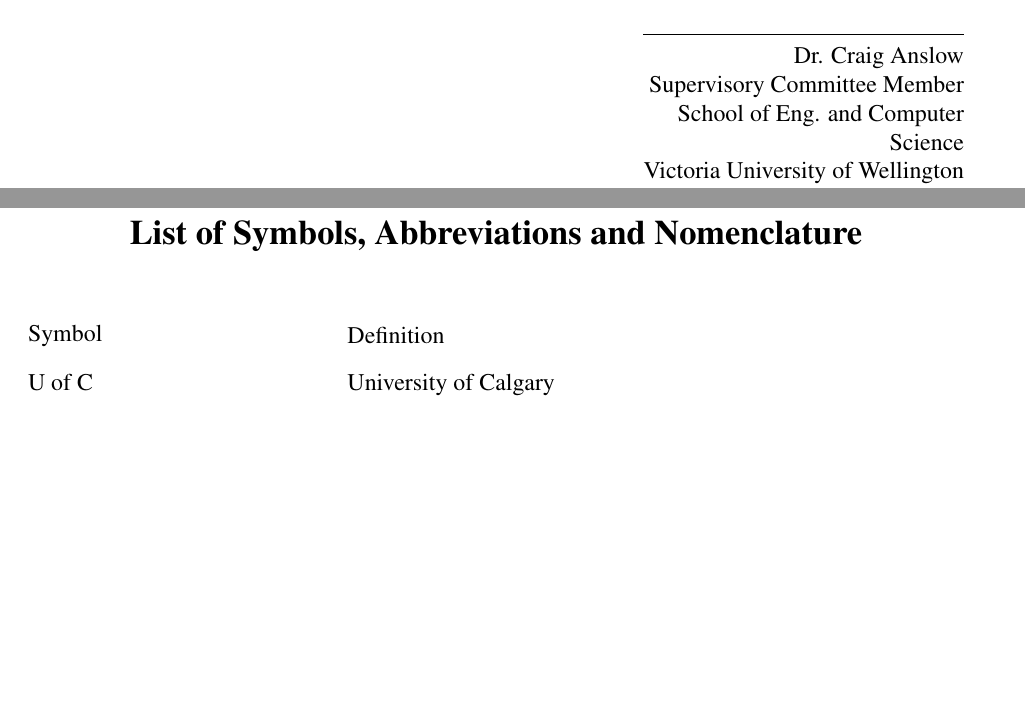
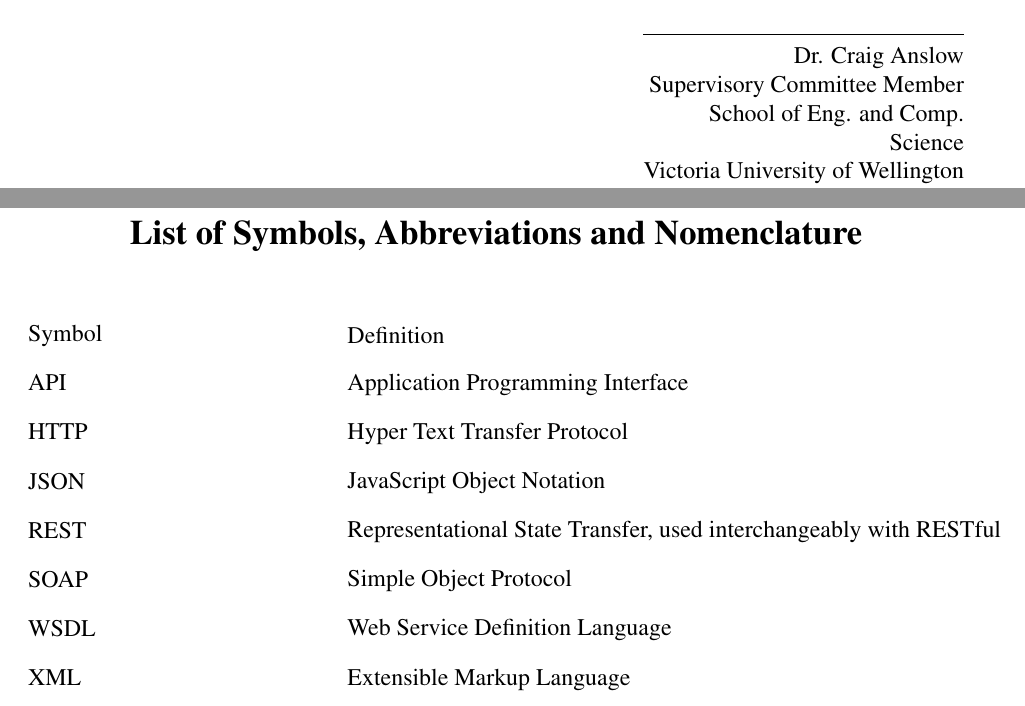
Before and after one commit to smsohan/thesis, a LaTeX thesis (root.tex, which reads symbols.tex): two parts of pages 2 and 11 of 150, joined at a grey line, cut so that both start at the same text, the shorter picture padded with empty space. Compiled offline with pdfLaTeX; a LaTeX package or settings file that is missing is left out.

Commit message:
first reasonably ok pass

```diff
--- a/root.tex
+++ b/root.tex
@@ -76,7 +76,7 @@ Canada\\
 \signline
 Dr. Craig Anslow\\
 Supervisory Committee Member\\
-School of Eng. and Computer Science \\
+School of Eng. and Comp. Science \\
 Victoria University of Wellington\\
 New Zealand\\
 \end{signing}
--- a/symbols.tex
+++ b/symbols.tex
@@ -6,7 +6,17 @@
 \begin{tabbing}
 Symbol~~~~~\= \ \ \ \ \ \ \ \ \ \ \ \ \ \ \ \ \ \ \ \ \ \ \ \ \ \ \ \ \ \ \ \ \ \ \ \  \parbox{5in}{Definition}\\
 
-\addsymbol \mbox{U of C}: {University of Calgary}
+\addsymbol \mbox{API}: {Application Programming Interface}
+\addsymbol \mbox{HTTP}: {Hyper Text Transfer Protocol}
+\addsymbol \mbox{JSON}: {JavaScript Object Notation}
+\addsymbol \mbox{REST}: {Representational State Transfer, used interchangeably with RESTful}
+\addsymbol \mbox{SOAP}: {Simple Object Protocol}
+\addsymbol \mbox{WSDL}: {Web Service Definition Language}
+\addsymbol \mbox{XML}: {Extensible Markup Language}
+
+
+
+
 
 % .
 % .
```
Also changed, not shown: controlled_study/controlled_study.tex (+1 -1 lines), spy_rest/spy_rest.tex (+1 -1 lines), root.pdf.
